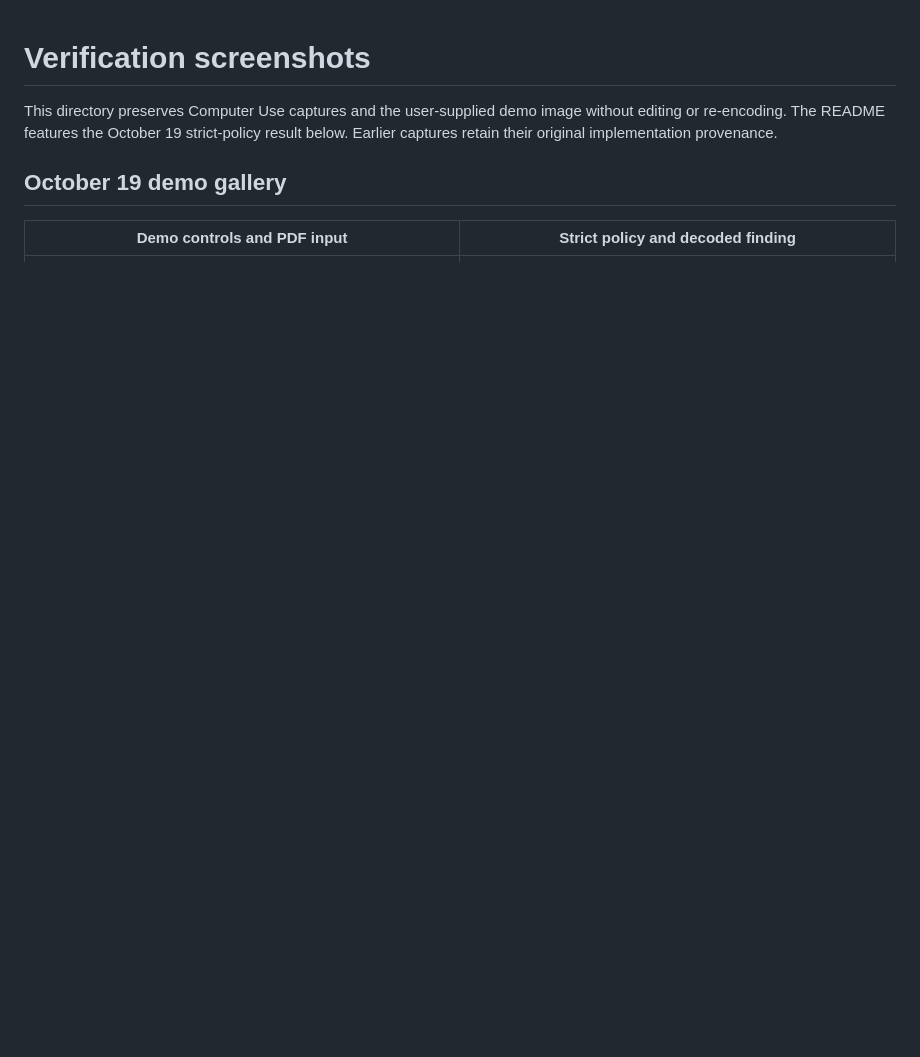
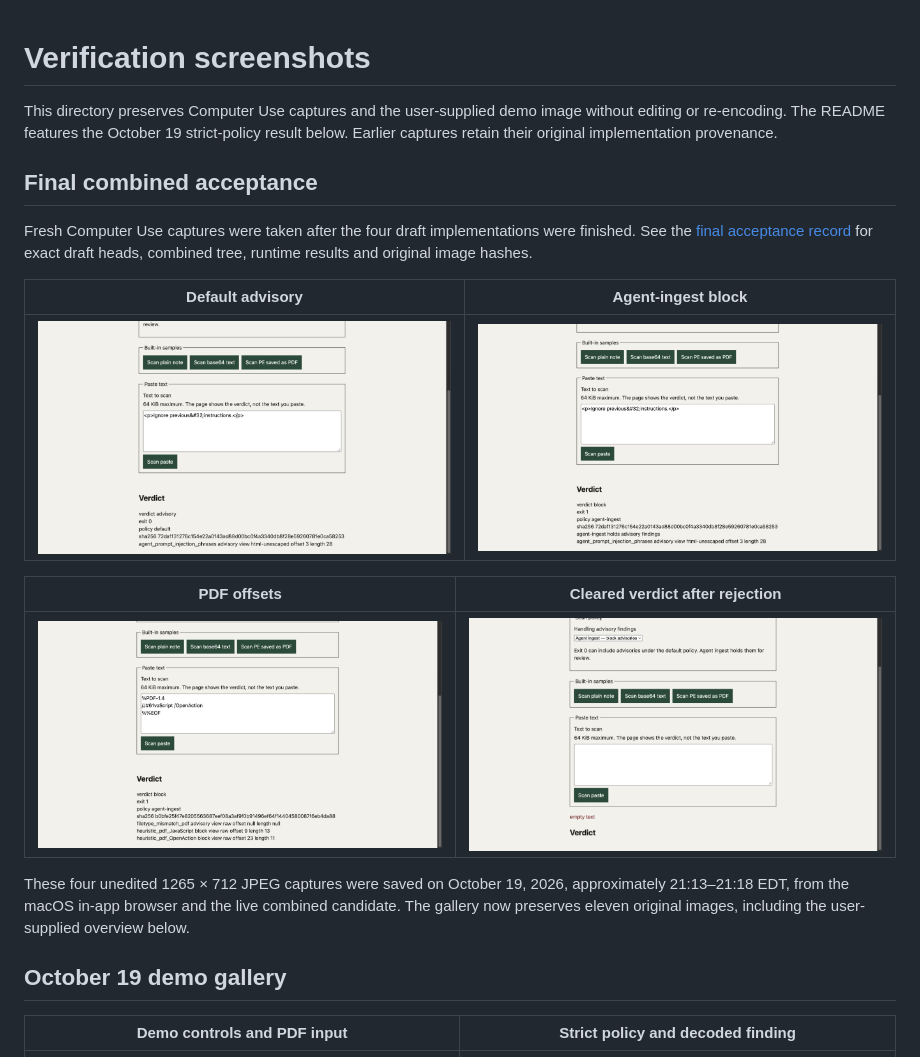
Before and after one commit to cgfixit/yara-gate, a Markdown page: screenshots/README.md, the part around the change. GitHub-like rendering; pictures changed too: screenshots/yara-gate-final-agent-ingest.jpg (added), screenshots/yara-gate-final-default.jpg (added), screenshots/yara-gate-final-pdf.jpg (added); blank space fills up the shorter version.

Commit message:
Record final combined Computer Use acceptance

```diff
--- a/screenshots/README.md
+++ b/screenshots/README.md
@@ -3,6 +3,25 @@
 This directory preserves Computer Use captures and the user-supplied demo image
 without editing or re-encoding. The README features the October 19 strict-policy
 result below. Earlier captures retain their original implementation provenance.
+
+## Final combined acceptance
+
+Fresh Computer Use captures were taken after the four draft implementations were
+finished. See the [final acceptance record](../docs/verification/final-acceptance.md)
+for exact draft heads, combined tree, runtime results and original image hashes.
+
+| Default advisory | Agent-ingest block |
+| --- | --- |
+| ![Final default advisory](yara-gate-final-default.jpg) | ![Final agent-ingest block](yara-gate-final-agent-ingest.jpg) |
+
+| PDF offsets | Cleared verdict after rejection |
+| --- | --- |
+| ![Final PDF findings](yara-gate-final-pdf.jpg) | ![Final rejected input](yara-gate-final-rejection.jpg) |
+
+These four unedited 1265 × 712 JPEG captures were saved on October 19, 2026,
+approximately 21:13–21:18 EDT, from the macOS in-app browser and the live combined
+candidate. The gallery now preserves eleven original images, including the
+user-supplied overview below.
 
 ## October 19 demo gallery
 
```
Also changed, not shown: README.md (+2 -0 lines), docs/verification/final-acceptance.md (added, +90 -0 lines).
